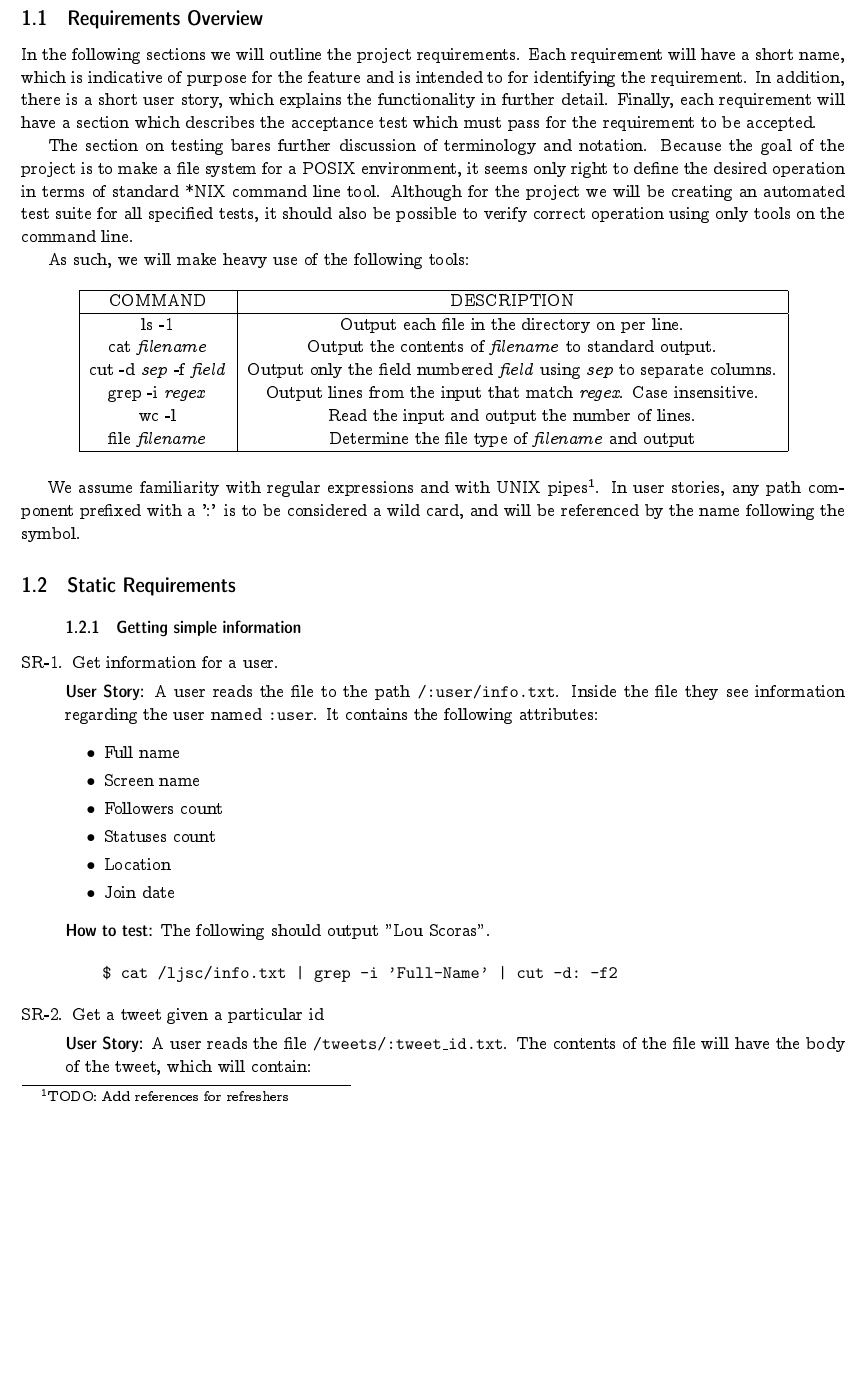
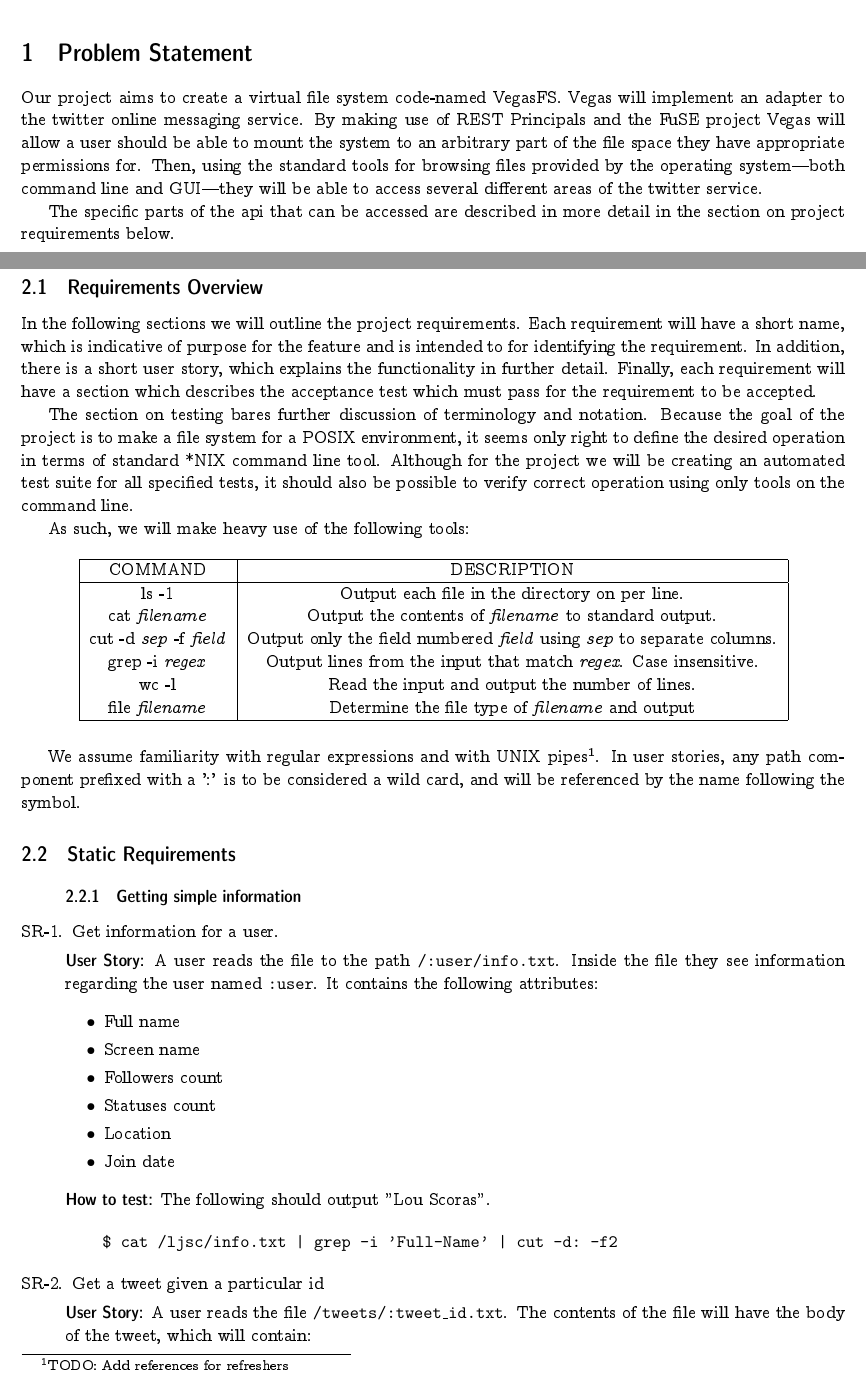
Before and after one commit to ljsc/vegas, a LaTeX paper (doc/project.tex, which reads doc/overview.tex): part of page 3 of 6 before the commit and two parts of pages 3 and 4 of 7 after it, the two joined at a grey line, cut at the place of the change, the shorter picture padded with empty space. Compiled offline with pdfLaTeX.

Commit message:
Adding an overview section to lead into the requirements

```diff
--- /dev/null
+++ b/doc/overview.tex
@@ -0,0 +1,12 @@
+\section{Problem Statement}
+
+Our project aims to create a virtual file system code-named VegasFS. Vegas will
+implement an adapter to the twitter online messaging service. By making use of
+REST Principals and the FuSE project Vegas will allow a user should be able to
+mount the system to an arbitrary part of the file space they have appropriate
+permissions for. Then, using the standard tools for browsing files provided by
+the operating system---both command line and GUI---they will be able to access
+several different areas of the twitter service.
+
+The specific parts of the api that can be accessed are described in more detail
+in the section on project requirements below.
--- a/doc/project.tex
+++ b/doc/project.tex
@@ -61,6 +61,7 @@ negotiation and caching as well.
 \clearpage
 \tableofcontents
 
+\include{overview}
 \include{requirements}
 
 \end{document}
```
